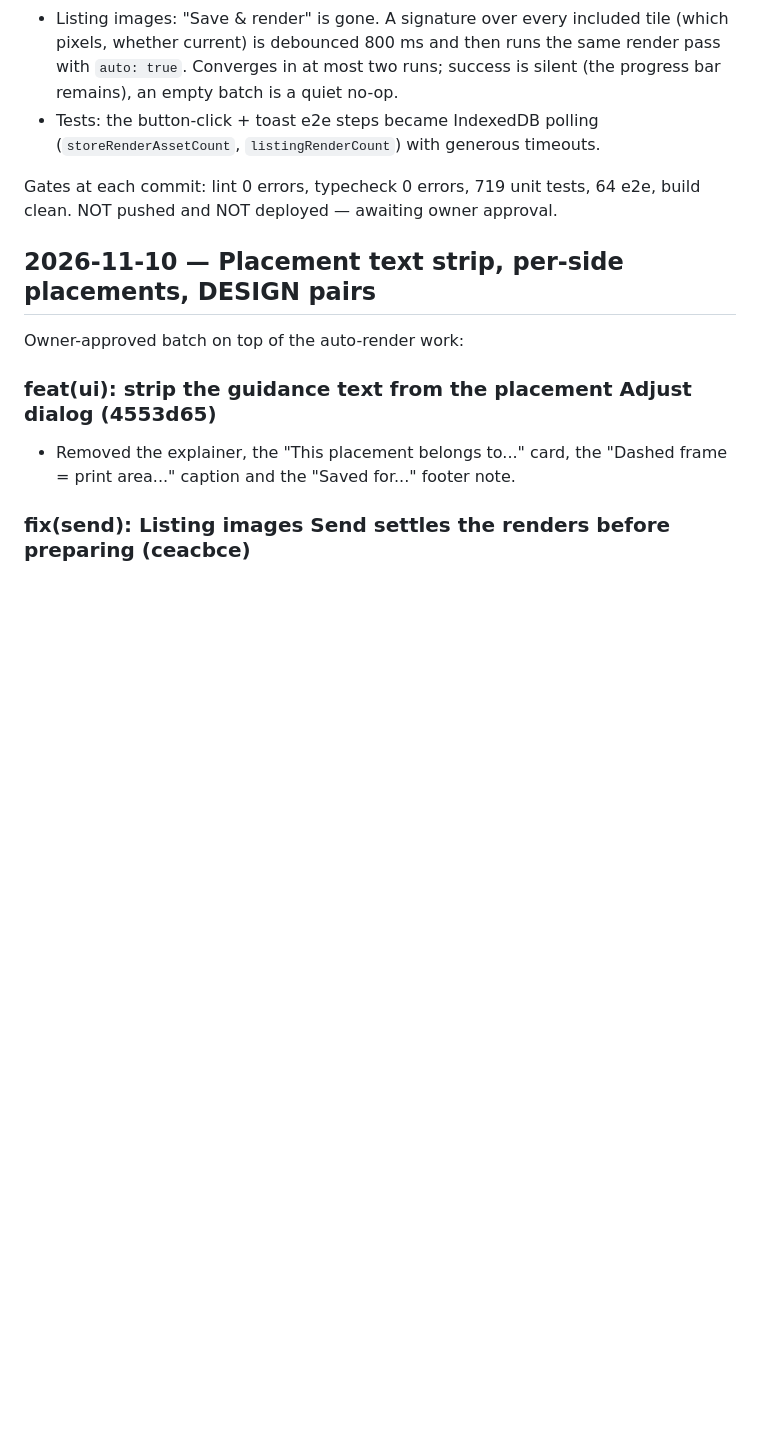
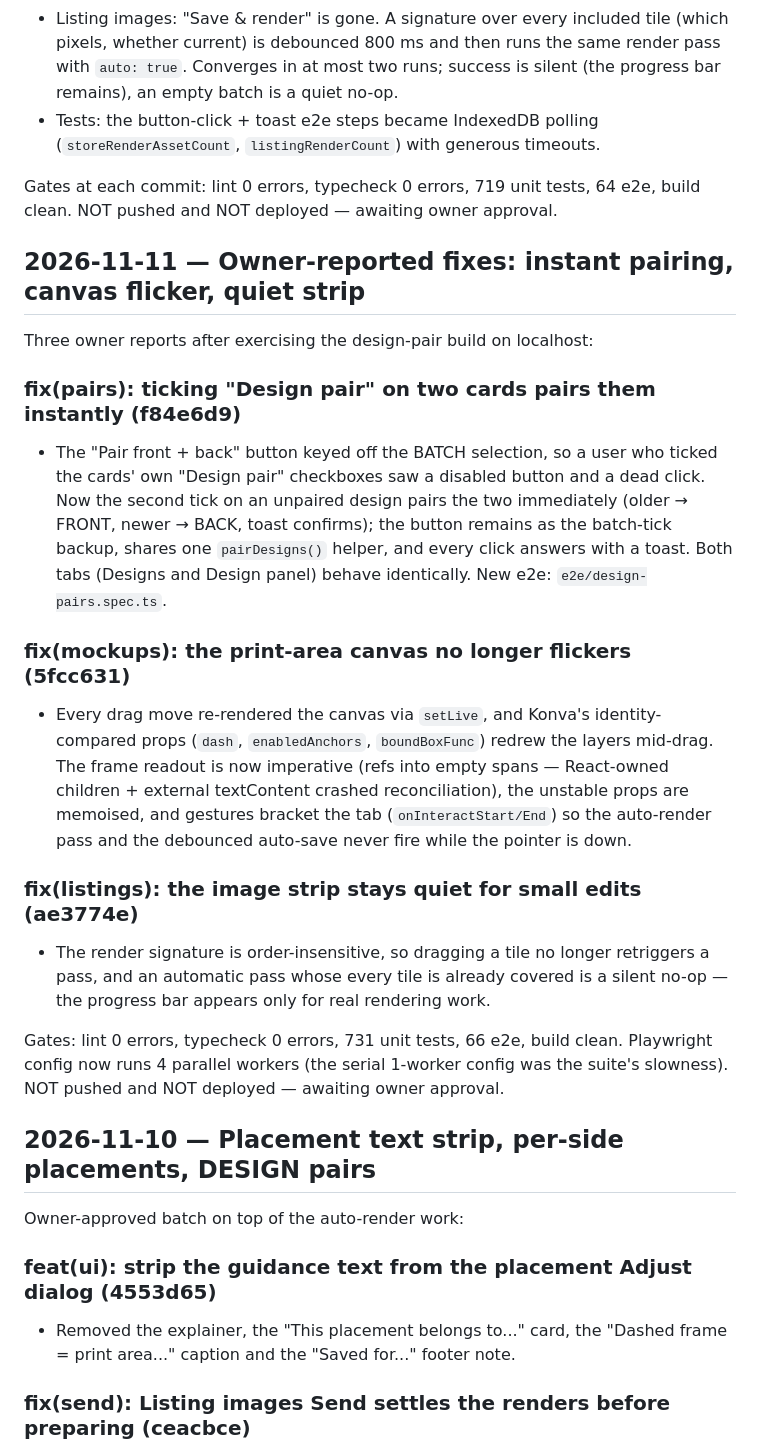
Before and after one commit to adityadino678-ai/mockup-studio-finale, a Markdown page: PROGRESS.md, the part around the change. Drawn GitHub-style; blank space fills up the shorter version.

Commit message:
docs: addendum for the instant-pairing, canvas-flicker and quiet-strip fixes

```diff
--- a/PROGRESS.md
+++ b/PROGRESS.md
@@ -736,6 +736,39 @@ localhost before any deploy.
 Gates at each commit: lint 0 errors, typecheck 0 errors, 719 unit tests,
 64 e2e, build clean. NOT pushed and NOT deployed — awaiting owner approval.
 
+## 2026-11-11 — Owner-reported fixes: instant pairing, canvas flicker, quiet strip
+
+Three owner reports after exercising the design-pair build on localhost:
+
+### fix(pairs): ticking "Design pair" on two cards pairs them instantly (f84e6d9)
+- The "Pair front + back" button keyed off the BATCH selection, so a user
+  who ticked the cards' own "Design pair" checkboxes saw a disabled button
+  and a dead click. Now the second tick on an unpaired design pairs the
+  two immediately (older → FRONT, newer → BACK, toast confirms); the
+  button remains as the batch-tick backup, shares one `pairDesigns()`
+  helper, and every click answers with a toast. Both tabs (Designs and
+  Design panel) behave identically. New e2e: `e2e/design-pairs.spec.ts`.
+
+### fix(mockups): the print-area canvas no longer flickers (5fcc631)
+- Every drag move re-rendered the canvas via `setLive`, and Konva's
+  identity-compared props (`dash`, `enabledAnchors`, `boundBoxFunc`)
+  redrew the layers mid-drag. The frame readout is now imperative (refs
+  into empty spans — React-owned children + external textContent crashed
+  reconciliation), the unstable props are memoised, and gestures bracket
+  the tab (`onInteractStart/End`) so the auto-render pass and the
+  debounced auto-save never fire while the pointer is down.
+
+### fix(listings): the image strip stays quiet for small edits (ae3774e)
+- The render signature is order-insensitive, so dragging a tile no longer
+  retriggers a pass, and an automatic pass whose every tile is already
+  covered is a silent no-op — the progress bar appears only for real
+  rendering work.
+
+Gates: lint 0 errors, typecheck 0 errors, 731 unit tests, 66 e2e, build
+clean. Playwright config now runs 4 parallel workers (the serial 1-worker
+config was the suite's slowness). NOT pushed and NOT deployed — awaiting
+owner approval.
+
 ## 2026-11-10 — Placement text strip, per-side placements, DESIGN pairs
 
 Owner-approved batch on top of the auto-render work:
```
